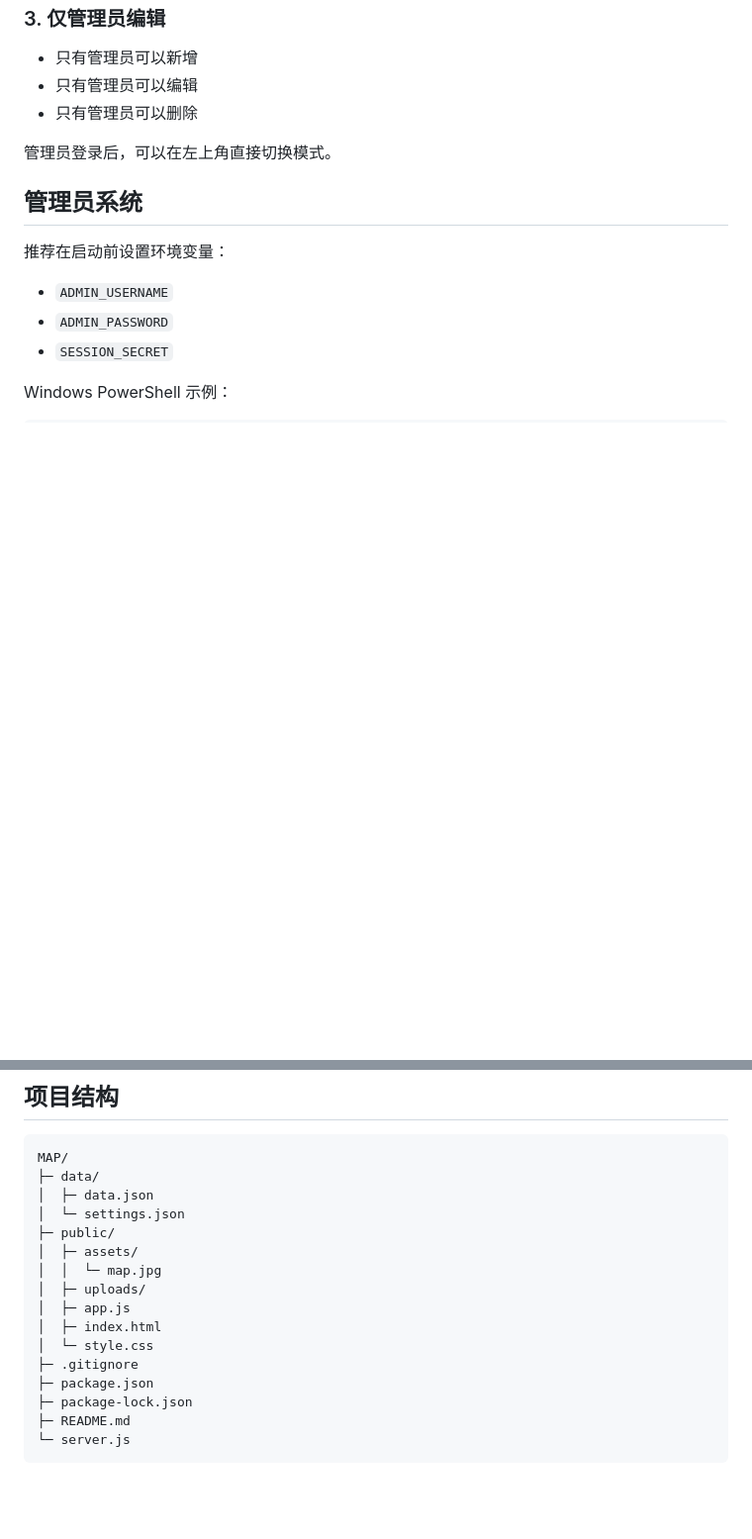
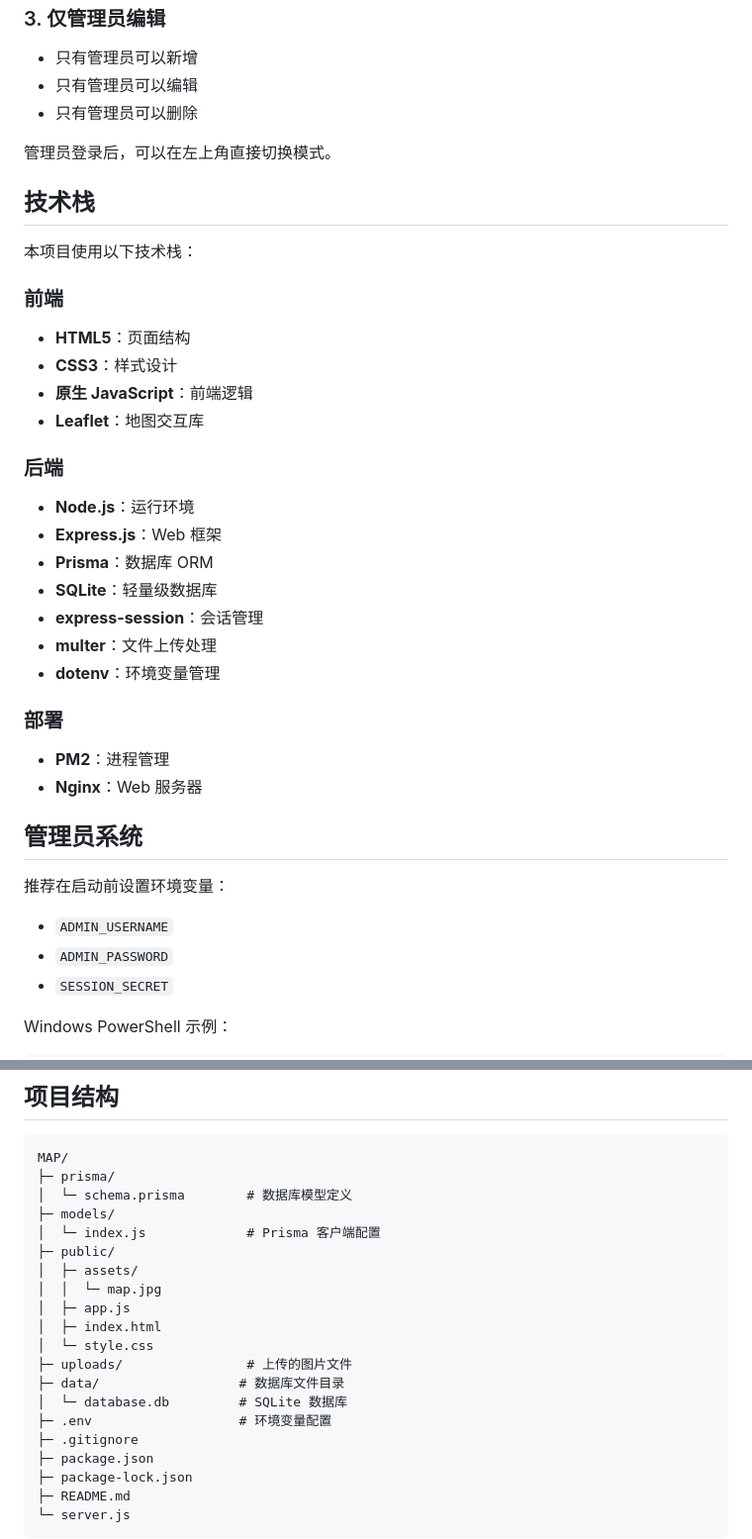
Before and after one commit to Ray8mu34/Flower-Map-of-ZJU, a Markdown page: README.md, 2 parts joined by grey strips. Shown at 99% size. Rendered like a GitHub page; blank space fills up the shorter version.

````diff
--- a/README.md
+++ b/README.md
@@ -56,6 +56,29 @@
 
 管理员登录后，可以在左上角直接切换模式。
 
+## 技术栈
+
+本项目使用以下技术栈：
+
+### 前端
+- **HTML5**：页面结构
+- **CSS3**：样式设计
+- **原生 JavaScript**：前端逻辑
+- **Leaflet**：地图交互库
+
+### 后端
+- **Node.js**：运行环境
+- **Express.js**：Web 框架
+- **Prisma**：数据库 ORM
+- **SQLite**：轻量级数据库
+- **express-session**：会话管理
+- **multer**：文件上传处理
+- **dotenv**：环境变量管理
+
+### 部署
+- **PM2**：进程管理
+- **Nginx**：Web 服务器
+
 ## 管理员系统
 
 推荐在启动前设置环境变量：
@@ -103,16 +125,20 @@ node server.js
 
 ```text
 MAP/
-├─ data/
-│  ├─ data.json
-│  └─ settings.json
+├─ prisma/
+│  └─ schema.prisma        # 数据库模型定义
+├─ models/
+│  └─ index.js             # Prisma 客户端配置
 ├─ public/
 │  ├─ assets/
 │  │  └─ map.jpg
-│  ├─ uploads/
 │  ├─ app.js
 │  ├─ index.html
 │  └─ style.css
+├─ uploads/                # 上传的图片文件
+├─ data/                  # 数据库文件目录
+│  └─ database.db         # SQLite 数据库
+├─ .env                   # 环境变量配置
 ├─ .gitignore
 ├─ package.json
 ├─ package-lock.json
````
Also changed, not shown: other parts of README.md (+88 -21 lines), deploy.md (+52 -16 lines).
